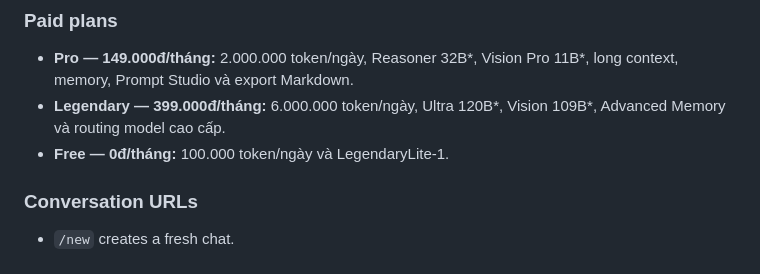
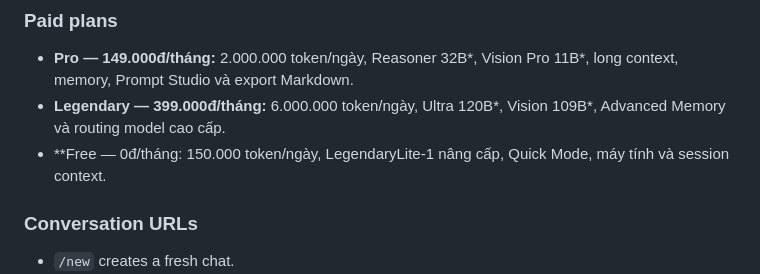
Before and after one commit to ltrtrongphu-png/LegendaryAI, a Markdown page: README.md, the part around the change. GitHub-like rendering.

Commit message:
docs: document Free tier light upgrade

```diff
--- a/README.md
+++ b/README.md
@@ -201,7 +201,7 @@ Then enable the desired `ai_models` row. Do not put this URL or any private infe
 
 - **Pro — 149.000đ/tháng:** 2.000.000 token/ngày, Reasoner 32B*, Vision Pro 11B*, long context, memory, Prompt Studio và export Markdown.
 - **Legendary — 399.000đ/tháng:** 6.000.000 token/ngày, Ultra 120B*, Vision 109B*, Advanced Memory và routing model cao cấp.
-- **Free — 0đ/tháng:** 100.000 token/ngày và LegendaryLite-1.
+- **Free — 0đ/tháng: 150.000 token/ngày, LegendaryLite-1 nâng cấp, Quick Mode, máy tính và session context.
 
 ### Conversation URLs
 
```
